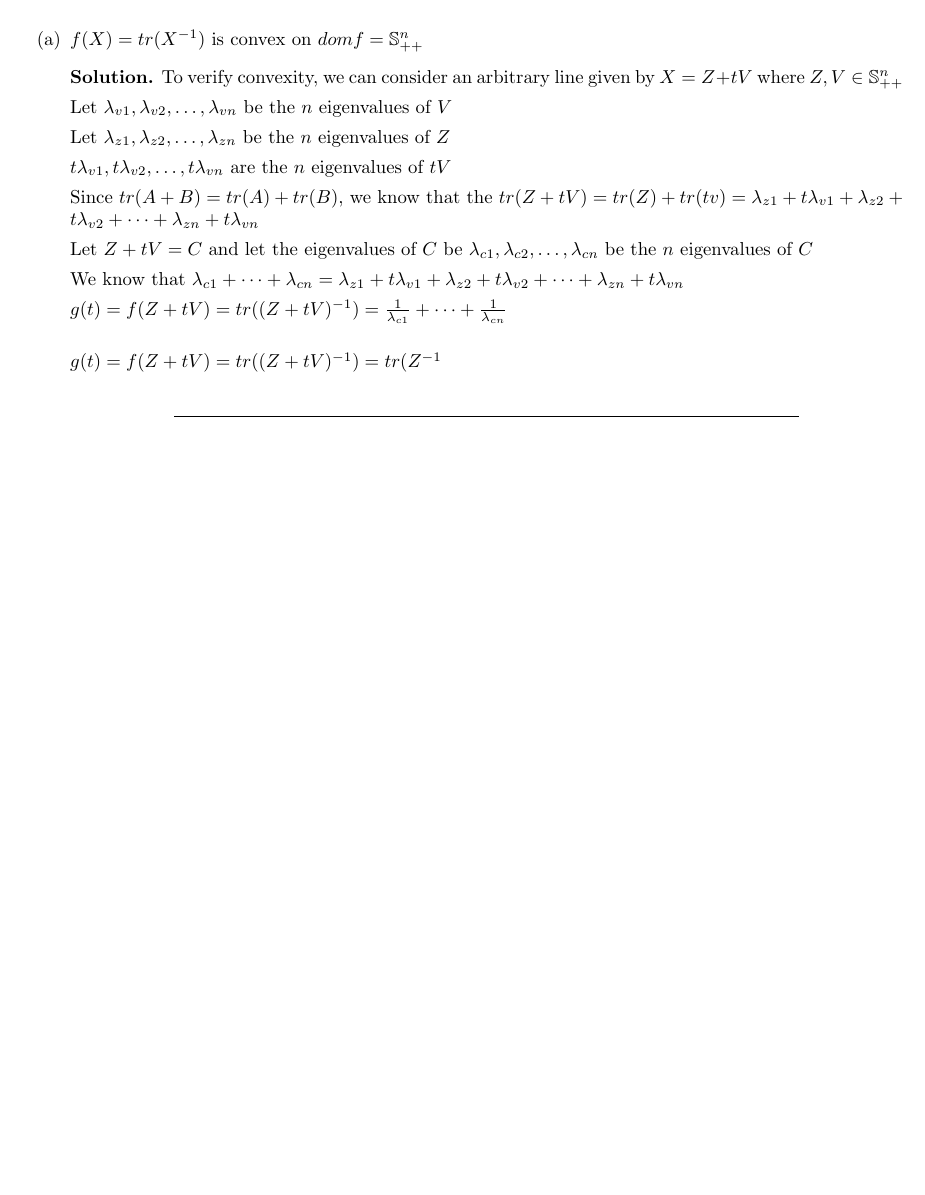
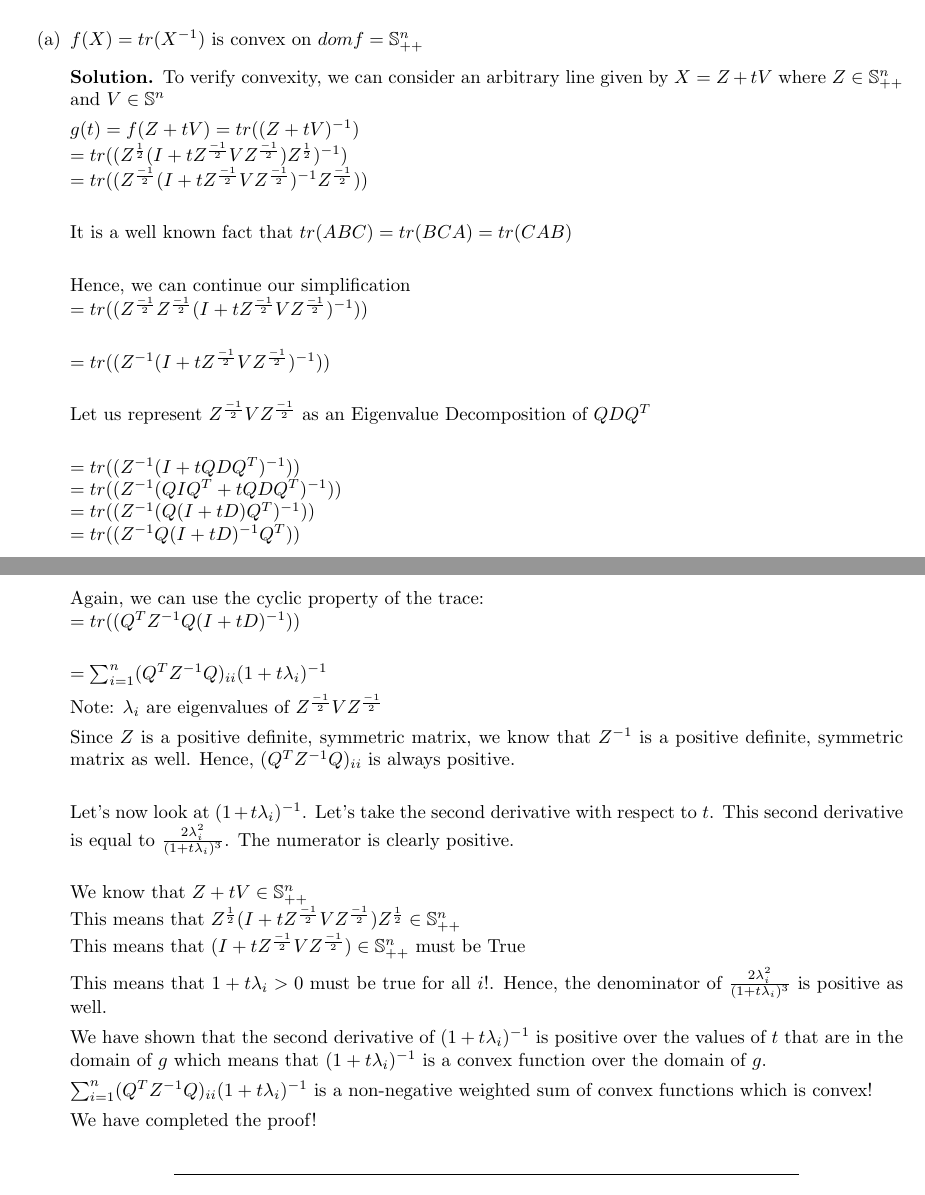
Before and after one commit to Ravi-Raghavan/ConvexOptimization, a LaTeX problem sheet (Homework #7.tex): part of page 4 of 4 before the commit and two parts of pages 4 and 5 of 5 after it, the two joined at a grey line, cut so that both start at the same text, the shorter picture padded with empty space. Compiled offline with pdfLaTeX.

Commit message:
Finished Problem 3.18(a)

```diff
--- a/Homework #7.tex
+++ b/Homework #7.tex
@@ -292,25 +292,48 @@ function and the geometric mean in 3.1.5
     \begin{itemize}
         \item[(a)] $f(X) = tr(X^{-1})$ is convex on $dom f = \mathbb{S}^n_{++}$
         \begin{solution}
-            To verify convexity, we can consider an arbitrary line given by $X = Z + tV$ where $Z, V \in \mathbb{S}^n_{++}$
+            To verify convexity, we can consider an arbitrary line given by $X = Z + tV$ where $Z \in \mathbb{S}^n_{++}$ and $V \in \mathbb{S}^n$
 
-            Let $\lambda_{v1}, \lambda_{v2}, \dots, \lambda_{vn}$ be the $n$ eigenvalues of $V$
+            $g(t) = f(Z + tV) = tr((Z + tV)^{-1})$ \newline
+            $= tr((Z^{\frac{1}{2}} (I + tZ^{\frac{-1}{2}} V Z^{\frac{-1}{2}}) Z^{\frac{1}{2}})^{-1})$ \newline
+            $= tr((Z^{\frac{-1}{2}} (I + tZ^{\frac{-1}{2}} V Z^{\frac{-1}{2}})^{-1} Z^{\frac{-1}{2}}))$ \newline
 
-            Let $\lambda_{z1}, \lambda_{z2}, \dots, \lambda_{zn}$ be the $n$ eigenvalues of $Z$
+            It is a well known fact that $tr(ABC) = tr(BCA) = tr(CAB)$ \newline
 
-            $t \lambda_{v1}, t \lambda_{v2}, \dots, t\lambda_{vn}$ are the $n$ eigenvalues of $tV$
+            Hence, we can continue our simplification \newline
+            $= tr((Z^{\frac{-1}{2}} Z^{\frac{-1}{2}} (I + tZ^{\frac{-1}{2}} V Z^{\frac{-1}{2}})^{-1}))$ \newline
 
-            Since $tr(A + B) = tr(A) + tr(B)$, we know that the $tr(Z + tV) = tr(Z) + tr(tv) = \lambda_{z1} + t\lambda_{v1} + \lambda_{z2} +  t\lambda_{v2} + \dots + \lambda_{zn} + t\lambda_{vn}$
+            $= tr((Z^{-1} (I + tZ^{\frac{-1}{2}} V Z^{\frac{-1}{2}})^{-1}))$ \newline
 
-            Let $Z + tV = C$ and let the eigenvalues of $C$ be $\lambda_{c1}, \lambda_{c2}, \dots, \lambda_{cn}$ be the $n$ eigenvalues of $C$
+            Let us represent $Z^{\frac{-1}{2}} V Z^{\frac{-1}{2}}$ as an Eigenvalue Decomposition of $QDQ^T$ \newline
 
-            We know that $\lambda_{c1} + \dots + \lambda_{cn} = \lambda_{z1} + t\lambda_{v1} + \lambda_{z2} +  t\lambda_{v2} + \dots + \lambda_{zn} + t\lambda_{vn}$
+            $= tr((Z^{-1} (I + tQDQ^T)^{-1}))$ \newline
+            $= tr((Z^{-1} (QIQ^T + tQDQ^T)^{-1}))$ \newline
+            $= tr((Z^{-1} (Q(I + tD)Q^T)^{-1}))$ \newline
+            $= tr((Z^{-1} Q (I + tD)^{-1} Q^T))$ \newline
 
-            $g(t) = f(Z + tV) = tr((Z + tV)^{-1}) = \frac{1}{\lambda_{c1}} + \dots + \frac{1}{\lambda_{cn}}$ \newline
+            Again, we can use the cyclic property of the trace: \newline
+            $= tr((Q^TZ^{-1} Q (I + tD)^{-1}))$ \newline
 
-            $g(t) = f(Z + tV) = tr((Z + tV)^{-1}) = tr(Z^{-1} $
+            $= \sum_{i=1}^{n} (Q^TZ^{-1} Q)_{ii} (1 + t\lambda_i)^{-1}$
 
+            Note: $\lambda_i$ are eigenvalues of $Z^{\frac{-1}{2}} V Z^{\frac{-1}{2}}$
 
+            Since $Z$ is a positive definite, symmetric matrix, we know that $Z^{-1}$ is a positive definite, symmetric matrix as well. Hence, $(Q^TZ^{-1} Q)_{ii}$ is always positive. \newline
+
+            Let's now look at $(1 + t\lambda_i)^{-1}$. Let's take the second derivative with respect to $t$. This second derivative is equal to $\frac{2\lambda_i^2}{(1 + t\lambda_i)^3}$. The numerator is clearly positive. \newline
+
+            We know that $Z + tV \in \mathbb{S}^n_{++}$ \newline
+            This means that $Z^{\frac{1}{2}} (I + tZ^{\frac{-1}{2}} V Z^{\frac{-1}{2}}) Z^{\frac{1}{2}} \in \mathbb{S}^n_{++}$ \newline
+            This means that $(I + tZ^{\frac{-1}{2}} V Z^{\frac{-1}{2}}) \in \mathbb{S}^n_{++}$ must be True
+
+            This means that $1 + t\lambda_i > 0$ must be true for all $i$!. Hence, the denominator of $\frac{2\lambda_i^2}{(1 + t\lambda_i)^3}$ is positive as well.
+
+            We have shown that the second derivative of $(1 + t\lambda_i)^{-1}$ is positive over the values of $t$ that are in the domain of $g$ which means that $(1 + t\lambda_i)^{-1}$ is a convex function over the domain of $g$.
+
+            $\sum_{i=1}^{n} (Q^TZ^{-1} Q)_{ii} (1 + t\lambda_i)^{-1}$ is a non-negative weighted sum of convex functions which is convex!
+
+            We have completed the proof!
 
         \end{solution}
     \end{itemize}
```
Also changed, not shown: Homework #7.pdf, 4 other files.
